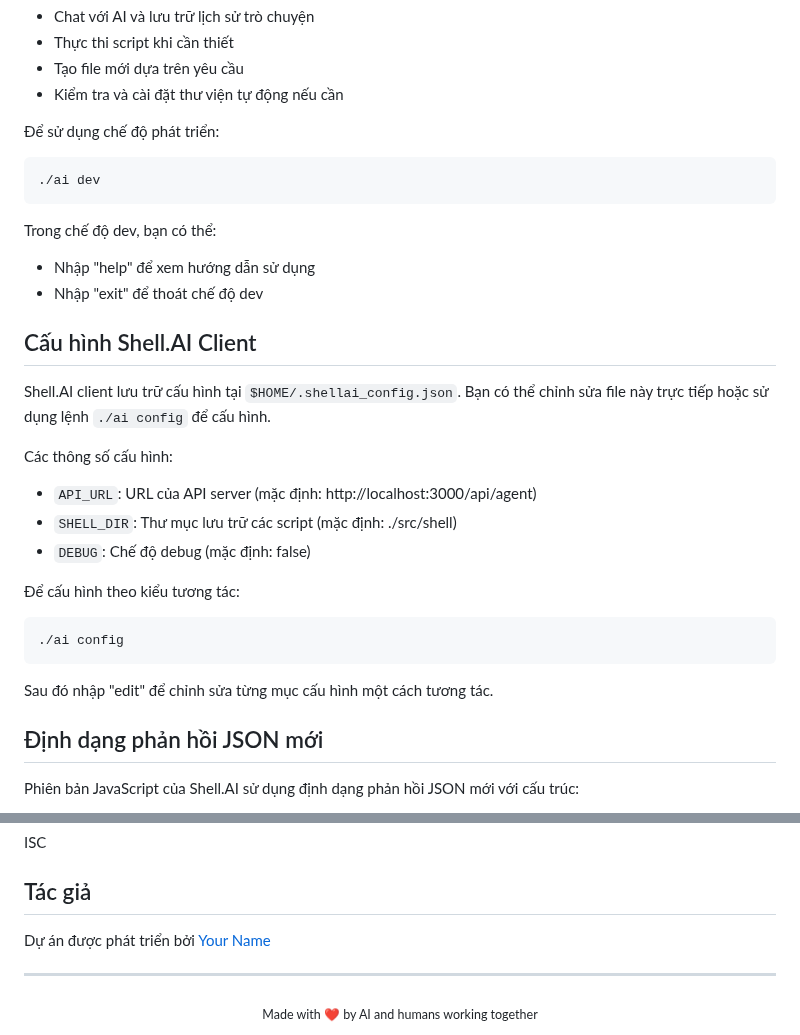
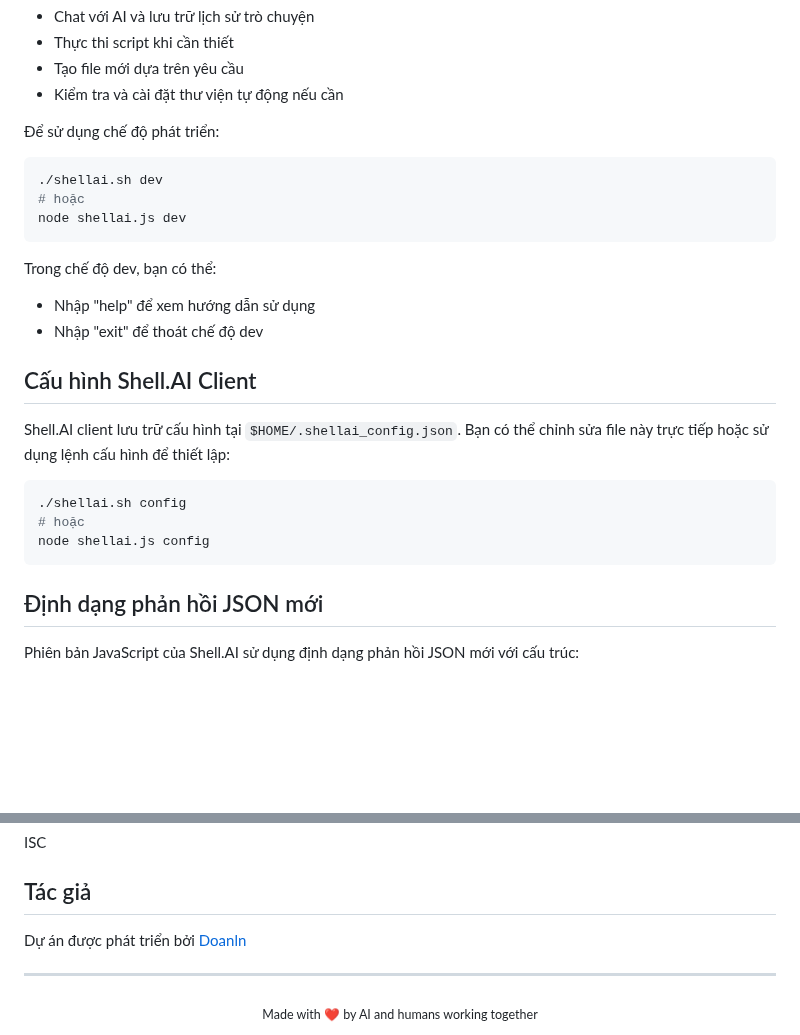
Before and after one commit to vccvn/shell.ai, a Markdown page: README.md, 2 parts joined by grey strips. Drawn GitHub-style; blank space fills up the shorter version.

````diff
--- a/README.md
+++ b/README.md
@@ -171,7 +198,9 @@ Chế độ phát triển là một tính năng mới trong phiên bản JavaScr
 Để sử dụng chế độ phát triển:
 
 ```bash
-./ai dev
+./shellai.sh dev
+# hoặc
+node shellai.js dev
 ```
 
 Trong chế độ dev, bạn có thể:
@@ -180,20 +209,13 @@ Trong chế độ dev, bạn có thể:
 
 ## Cấu hình Shell.AI Client
 
-Shell.AI client lưu trữ cấu hình tại `$HOME/.shellai_config.json`. Bạn có thể chỉnh sửa file này trực tiếp hoặc sử dụng lệnh `./ai config` để cấu hình.
-
-Các thông số cấu hình:
-- `API_URL`: URL của API server (mặc định: http://localhost:3000/api/agent)
-- `SHELL_DIR`: Thư mục lưu trữ các script (mặc định: ./src/shell)
-- `DEBUG`: Chế độ debug (mặc định: false)
-
-Để cấu hình theo kiểu tương tác:
+Shell.AI client lưu trữ cấu hình tại `$HOME/.shellai_config.json`. Bạn có thể chỉnh sửa file này trực tiếp hoặc sử dụng lệnh cấu hình để thiết lập:
 
 ```bash
-./ai config
+./shellai.sh config
+# hoặc
+node shellai.js config
 ```
-
-Sau đó nhập "edit" để chỉnh sửa từng mục cấu hình một cách tương tác.
 
 ## Định dạng phản hồi JSON mới
 
@@ -253,7 +275,7 @@ ISC
 
 ## Tác giả
 
-Dự án được phát triển bởi [Your Name](https://github.com/username)
+Dự án được phát triển bởi [Doanln](https://github.com/vccvn)
 
 ---
 
````
Also changed, not shown: other parts of README.md (+47 -20 lines).
